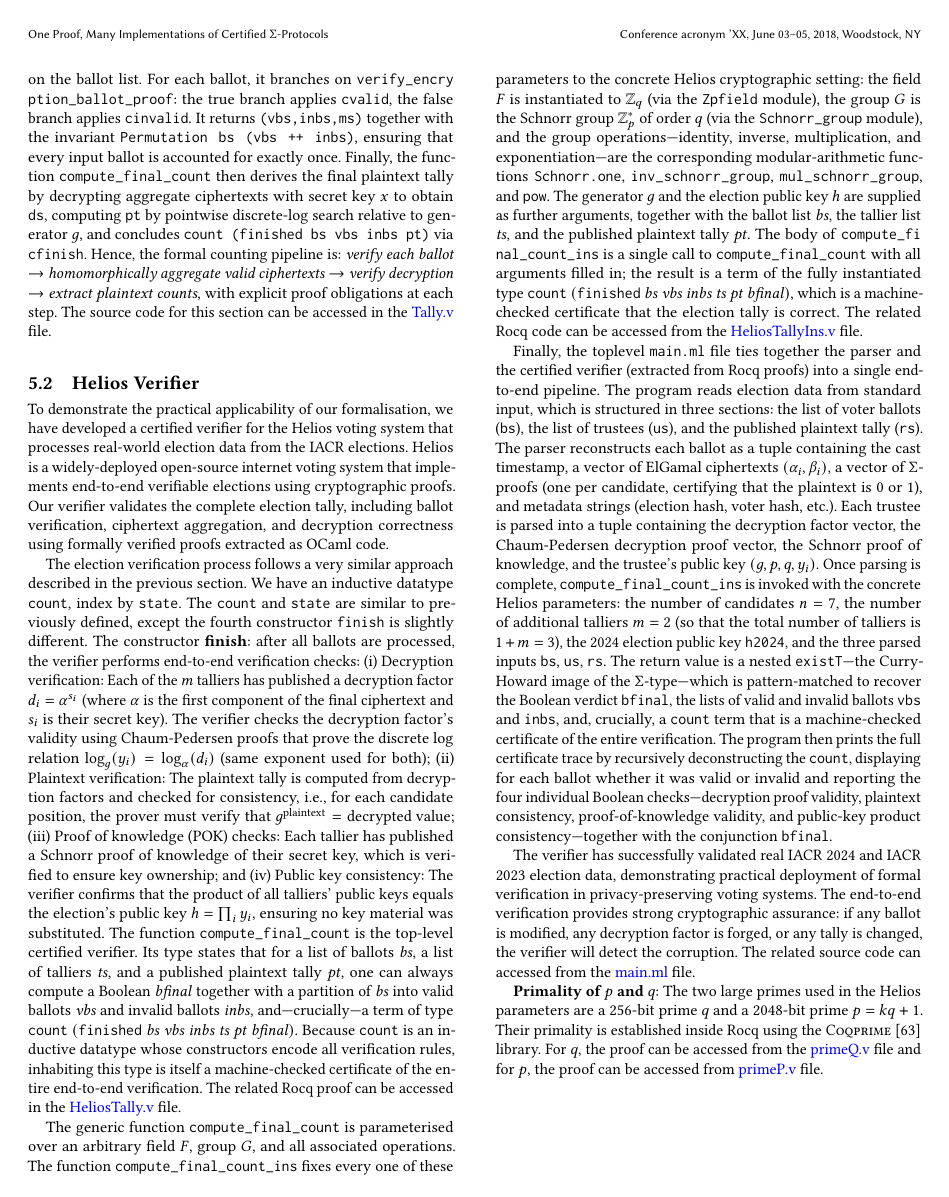
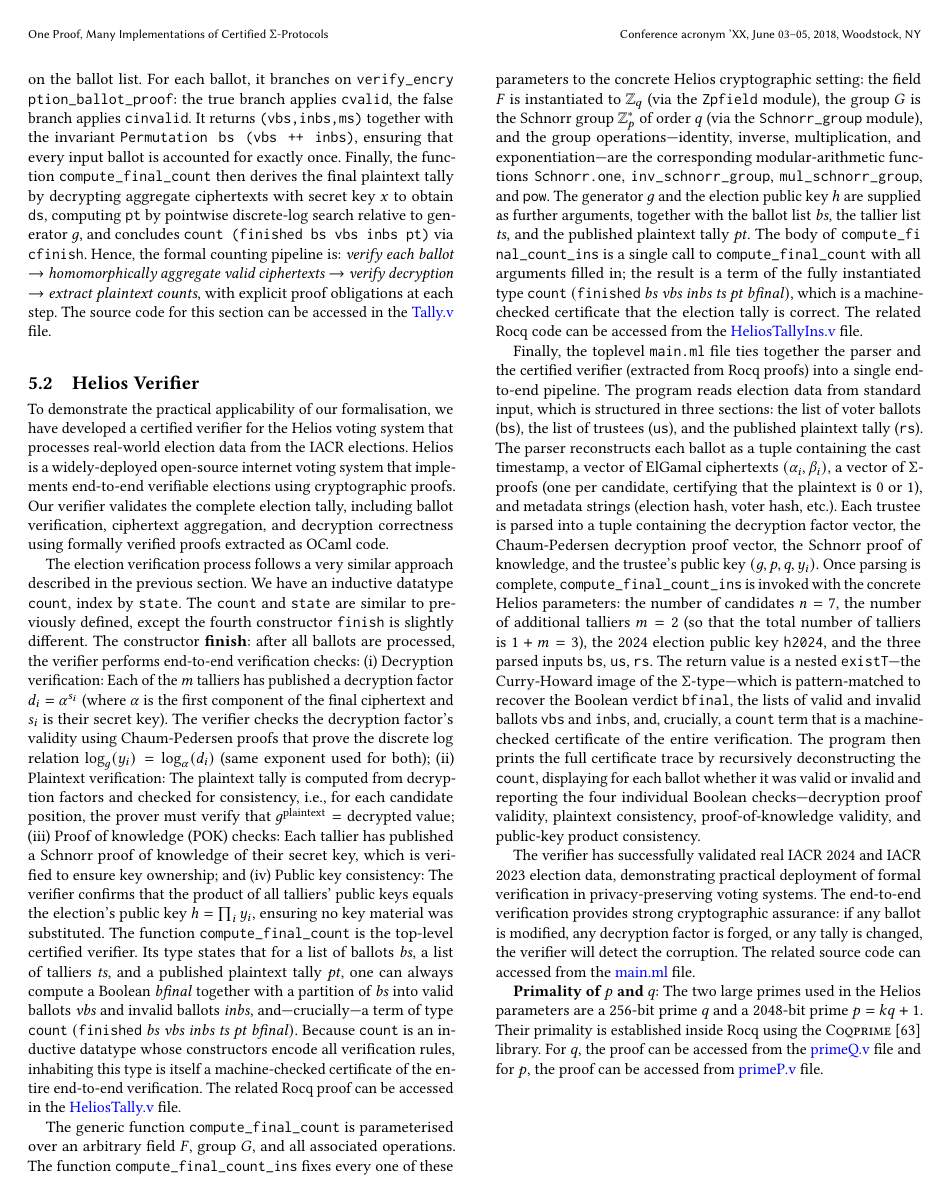
Before and after one commit to mukeshtiwari/SigmaProtocol, a LaTeX paper (paper/CCS/paper.tex): page 11 of 14. Compiled offline with pdfLaTeX.

Commit message:
minor change

```diff
--- a/paper/CCS/paper.tex
+++ b/paper/CCS/paper.tex
@@ -1133,8 +1133,7 @@ that is a machine-checked certificate of the entire verification.
 The program then prints the full certificate trace by
 recursively deconstructing the \texttt{count}, displaying for
 each ballot whether it was valid or invalid and reporting the four individual Boolean checks---decryption proof
-validity, plaintext consistency, proof-of-knowledge validity, and public-key
-product consistency---together with the conjunction \texttt{bfinal}.
+validity, plaintext consistency, proof-of-knowledge validity, and public-key product consistency.
 
 The verifier has successfully validated real IACR 2024 and IACR 2023 election data, demonstrating practical deployment
 of formal verification in privacy-preserving voting systems. The end-to-end verification provides strong
```
